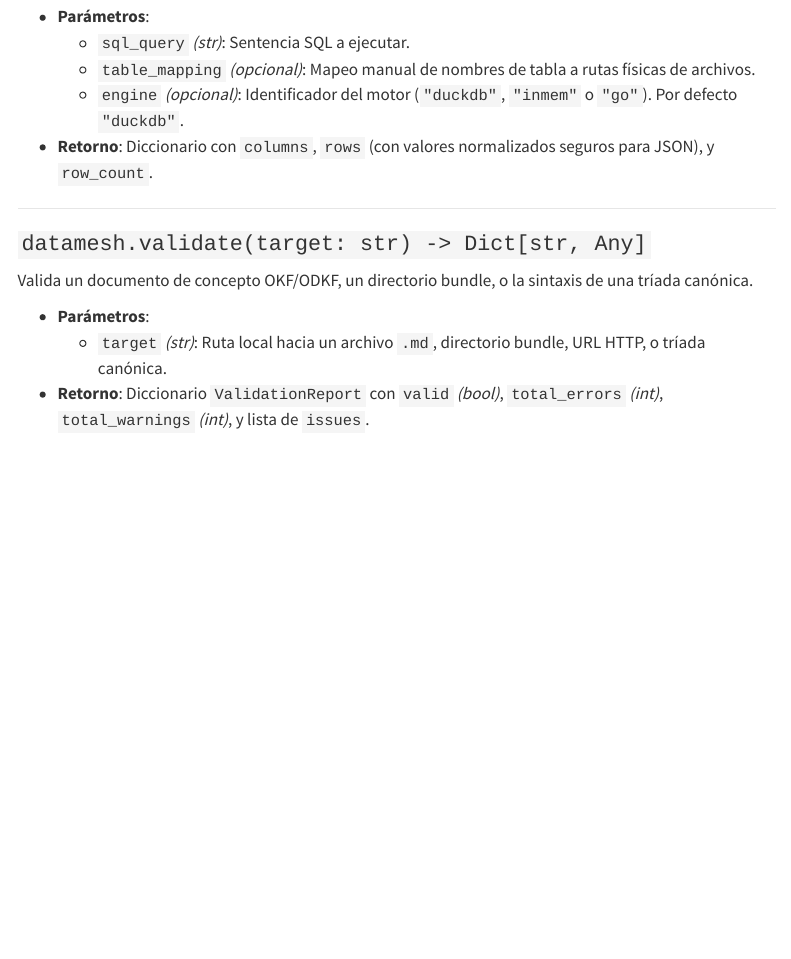
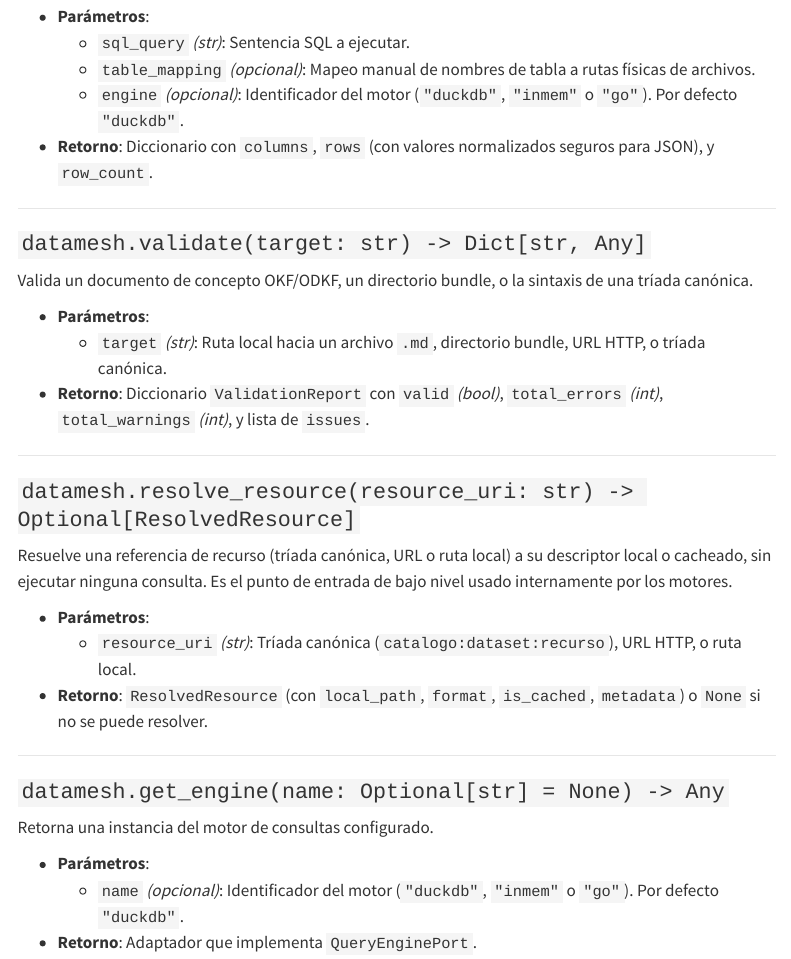
Before and after one commit to datosbolivia/datamesh, a Quarto document (docs/reference/python-api.qmd): the page in a window 1100 px wide, from 1530 px down. Rendered offline with R 4.5, knitr and Pandoc in place of Quarto, with nearby package versions; menus at the side of the page are left out.

Commit message:
docs(api): document resolve_resource/get_engine and assert them in reference integrity
The public facade additions from ADR 0018 (resolve_resource, get_engine) were
exported in datamesh.__all__ but undocumented in docs/reference/python-api.qmd
and not covered by the reference-integrity contract test. Document both and add
them to DOCUMENTED_API so the documented surface cannot silently drift.

```diff
--- a/docs/reference/python-api.qmd
+++ b/docs/reference/python-api.qmd
@@ -66,3 +66,21 @@ Valida un documento de concepto OKF/ODKF, un directorio bundle, o la sintaxis de
 - **Parámetros**:
   - `target` *(str)*: Ruta local hacia un archivo `.md`, directorio bundle, URL HTTP, o tríada canónica.
 - **Retorno**: Diccionario `ValidationReport` con `valid` *(bool)*, `total_errors` *(int)*, `total_warnings` *(int)*, y lista de `issues`.
+
+---
+
+### `datamesh.resolve_resource(resource_uri: str) -> Optional[ResolvedResource]`
+Resuelve una referencia de recurso (tríada canónica, URL o ruta local) a su descriptor local o cacheado, sin ejecutar ninguna consulta. Es el punto de entrada de bajo nivel usado internamente por los motores.
+
+- **Parámetros**:
+  - `resource_uri` *(str)*: Tríada canónica (`catalogo:dataset:recurso`), URL HTTP, o ruta local.
+- **Retorno**: `ResolvedResource` (con `local_path`, `format`, `is_cached`, `metadata`) o `None` si no se puede resolver.
+
+---
+
+### `datamesh.get_engine(name: Optional[str] = None) -> Any`
+Retorna una instancia del motor de consultas configurado.
+
+- **Parámetros**:
+  - `name` *(opcional)*: Identificador del motor (`"duckdb"`, `"inmem"` o `"go"`). Por defecto `"duckdb"`.
+- **Retorno**: Adaptador que implementa `QueryEnginePort`.
```
Also changed, not shown: 1 other file.
